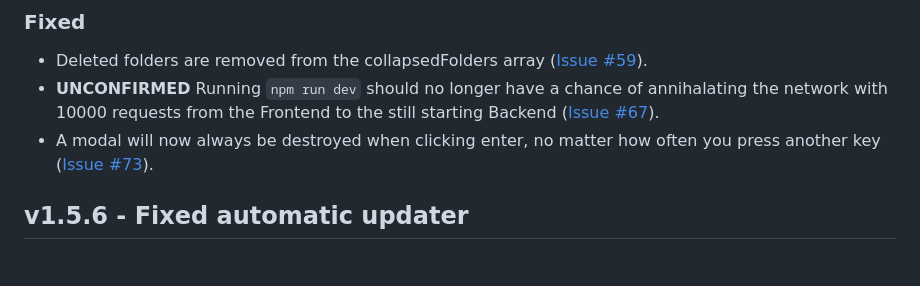
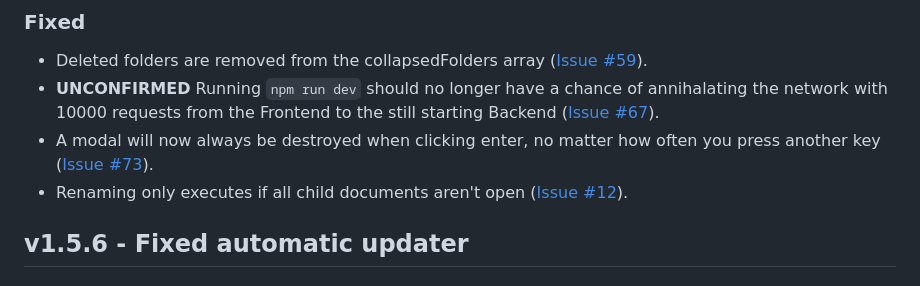
Before and after one commit to Yooli8537/Editor, a Markdown page: CHANGELOG.md, the part around the change. Drawn GitHub-style.

Commit message:
Updated changelog

```diff
--- a/CHANGELOG.md
+++ b/CHANGELOG.md
@@ -7,6 +7,7 @@
 - Deleted folders are removed from the collapsedFolders array ([Issue #59](https://github.com/Yooli8537/Editor/issues/59)).
 - **UNCONFIRMED** Running `npm run dev` should no longer have a chance of annihalating the network with 10000 requests from the Frontend to the still starting Backend ([Issue #67](https://github.com/Yooli8537/Editor/issues/67)).
 - A modal will now always be destroyed when clicking enter, no matter how often you press another key ([Issue #73](https://github.com/Yooli8537/Editor/issues/73)).
+- Renaming only executes if all child documents aren't open ([Issue #12](https://github.com/Yooli8537/Editor/issues/12)).
 
 ## v1.5.6 - Fixed automatic updater
 
```
